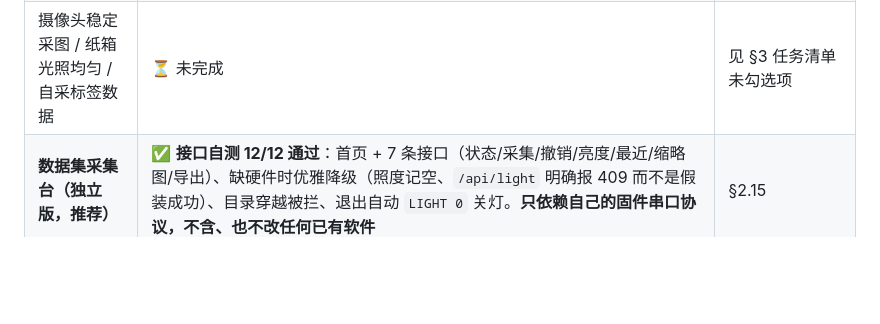
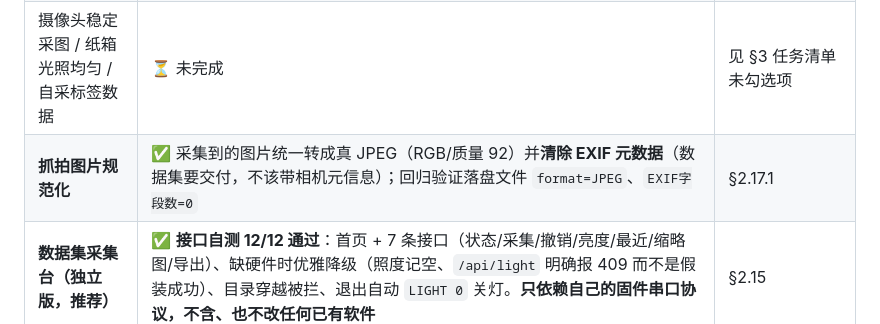
Before and after one commit to SHY10086332/lightguard-hardware, a Markdown page: 硬件提交说明.md, the part around the change. GitHub-like rendering; blank space fills up the shorter version.

```diff
--- a/硬件提交说明.md
+++ b/硬件提交说明.md
@@ -60,6 +60,7 @@
 | **照度闭环（自动稳光）** | ✅ **算法实测通过**：三段阶跃平滑收敛，稳态偏差 ≤1.4%（见 §2.12）。⚠️ **验收点 900±30 lx 需先标定**：lx/% 斜率取决于 BH1750 相对灯带/样品的位置，记录里出现过 39（§2.10）与 28.5（§2.12）两个值，验收前须把 BH1750 固定到最终箱内标签位后复测一次并记录「达到 900 lx 所需亮度 %」。⚠️ **适用范围**：实测是在验证固件 `light_pwm_test`（MODE=1）与上位机 Python 控制器上完成的，**实测目标为 901 / 1472 / 2327 lx，未在 900 lx 验收点复测**；**正式固件 `lightguard_esp32.ino` 目前只支持手动 `LIGHT n`，闭环尚未移植进固件** | §2.12 |
 | 8 kHz PWM 抑制频闪条纹 | ⚠️ **已改代码、未复测**：1 kHz 下的条纹已量化（三帧标准差 8.85/8.78/8.80），改成 8 kHz 后尚未按同一方法重新采集数据 | §2.13 |
 | 摄像头稳定采图 / 纸箱光照均匀 / 自采标签数据 | ⏳ 未完成 | 见 §3 任务清单未勾选项 |
+| **抓拍图片规范化** | ✅ 采集到的图片统一转成真 JPEG（RGB/质量 92）并**清除 EXIF 元数据**（数据集要交付，不该带相机元信息）；回归验证落盘文件 `format=JPEG`、`EXIF字段数=0` | §2.17.1 |
 | **数据集采集台（独立版，推荐）** | ✅ **接口自测 12/12 通过**：首页 + 7 条接口（状态/采集/撤销/亮度/最近/缩略图/导出）、缺硬件时优雅降级（照度记空、`/api/light` 明确报 409 而不是假装成功）、目录穿越被拦、退出自动 `LIGHT 0` 关灯。**只依赖自己的固件串口协议，不含、也不改任何已有软件** | §2.15 |
 | **采集台接入软件（增量模块，可选）** | ✅ **副本实测 12/12 通过**：4 条 `/api/dataset/*` 接口（状态/采集/撤销/导出）、页面注入、原有 4 条接口**零回归**；照度取服务端硬件状态。**原软件目录全程未被改动**（已验证：无 `_backup_*`、无新增文件），模块+一键脚本+回滚方案已备好 | §2.14 |
 | **上位机演示软件 + 真机闭环联调** | ✅ **真机通过**：① 照度闭环 目标 300±20 lx → 25%(223.3) → 31%(**283.3 lx**)，**9.1 秒收敛**；② 6 种真实标签图案 **6/6 判对**，且每次判定都**通过串口改变了硬件的红绿指示**（不是只在网页显示）；③ 参数校验 400、未接硬件 409；④ 真机标定 **9.77 lx/每 1%**，据此发现 **900 lx 需 94.1% 亮度 → 与相机不过曝冲突**（见 §2.16.1，需决策）；⑤ 实测发现"强杀进程不关灯 → 板子复位回到默认 45%"的安全隐患，**已把固件默认亮度改为 0**（待按 BOOT 烧录） | §2.16 |
```
Also changed, not shown: 04_硬件验证记录/hardware-test-log.md (+16 -0 lines).
